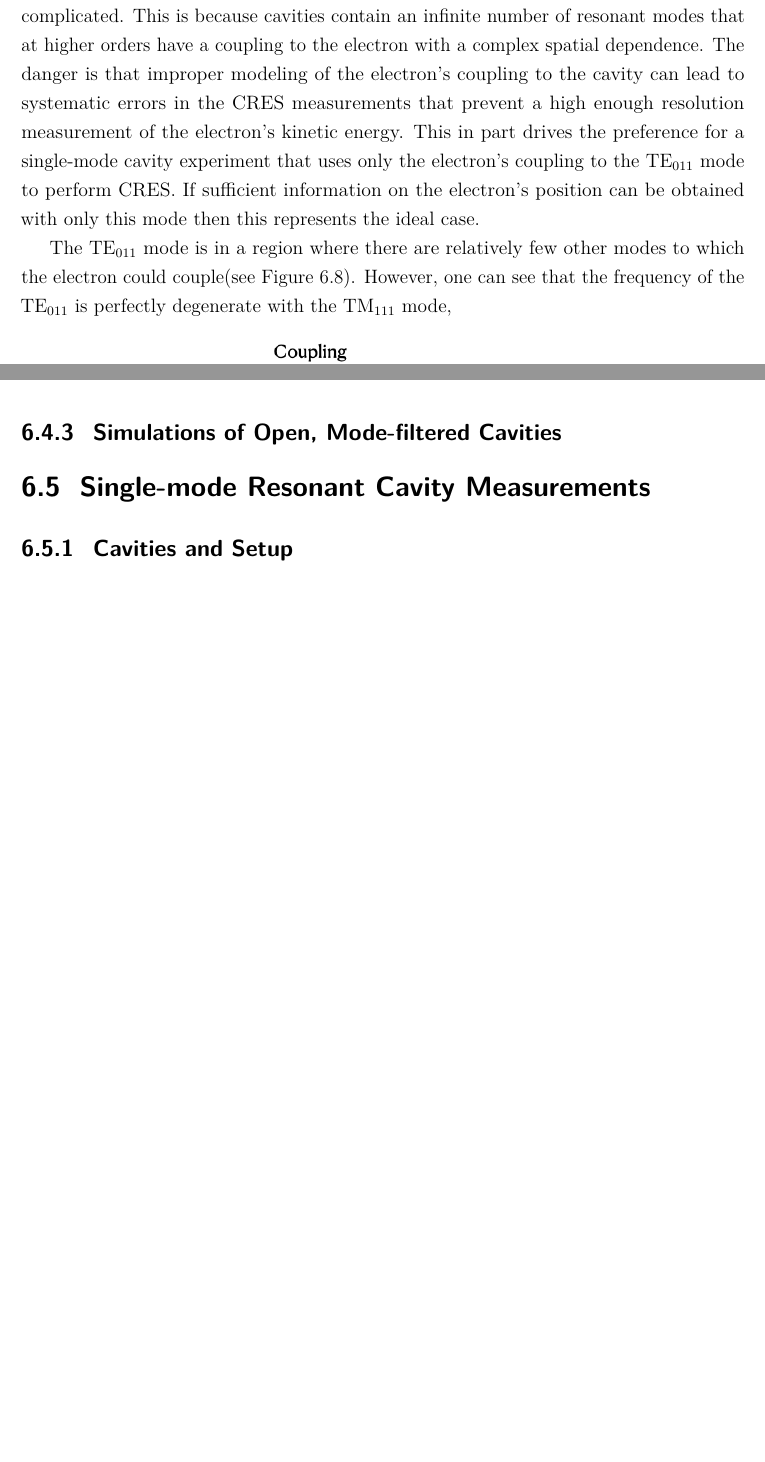
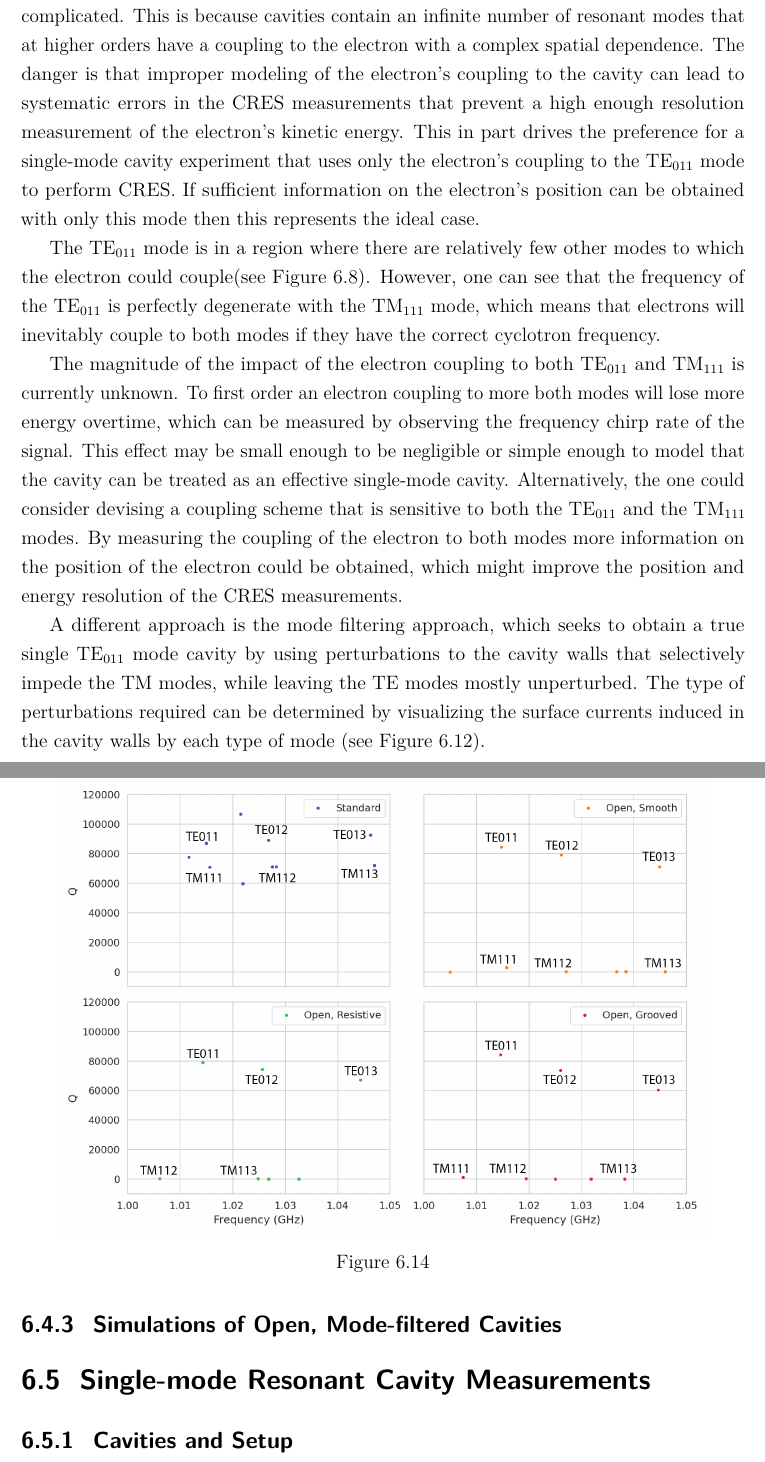
Before and after one commit to zieglerad/madlad, a LaTeX thesis (AndrewZiegler-Dissertation.tex, which reads chapters/Chapter-6.tex): two parts of pages 164 and 165 of 175 before the commit and two parts of pages 164 and 166 of 175 after it, joined at a grey line, cut so that both start at the same text, the shorter picture padded with empty space. Compiled offline with pdfLaTeX.

Commit message:
progress on chap6

```diff
--- a/chapters/Chapter-6.tex
+++ b/chapters/Chapter-6.tex
@@ -381,8 +381,11 @@ Using the constraints from the three field regions one can develop a coaxial ter
 
 The general case of an electron coupling to a resonant cavity can quickly be come quite complicated. This is because cavities contain an infinite number of resonant modes that at higher orders have a coupling to the electron with a complex spatial dependence. The danger is that improper modeling of the electron's coupling to the cavity can lead to systematic errors in the CRES measurements that prevent a high enough resolution measurement of the electron's kinetic energy. This in part drives the preference for a single-mode cavity experiment that uses only the electron's coupling to the $\mathrm{TE}_{011}$ mode to perform CRES. If sufficient information on the electron's position can be obtained with only this mode then this represents the ideal case.
 
-The $\mathrm{TE}_{011}$ mode is in a region where there are relatively few other modes to which the electron could couple(see Figure \ref{fig:chap6-res-mode-freq-cylindrical-cav}). However, one can see that the frequency of the $\mathrm{TE}_{011}$ is perfectly degenerate with the $\mathrm{TM}_{111}$ mode,
+The $\mathrm{TE}_{011}$ mode is in a region where there are relatively few other modes to which the electron could couple(see Figure \ref{fig:chap6-res-mode-freq-cylindrical-cav}). However, one can see that the frequency of the $\mathrm{TE}_{011}$ is perfectly degenerate with the $\mathrm{TM}_{111}$ mode, which means that electrons will inevitably couple to both modes if they have the correct cyclotron frequency.
 
+The magnitude of the impact of the electron coupling to both $\mathrm{TE}_{011}$ and $\mathrm{TM}_{111}$ is currently unknown. To first order an electron coupling to more both modes will lose more energy overtime, which can be measured by observing the frequency chirp rate of the signal. This effect may be small enough to be negligible or simple enough to model that the cavity can be treated as an effective single-mode cavity. Alternatively, the one could consider devising a coupling scheme that is sensitive to both the $\mathrm{TE}_{011}$ and the $\mathrm{TM}_{111}$ modes. By measuring the coupling of the electron to both modes more information on the position of the electron could be obtained, which might improve the position and energy resolution of the CRES measurements.
+
+A different approach is the mode filtering approach, which seeks to obtain a true single $\mathrm{TE}_{011}$ mode cavity by using perturbations to the cavity walls that selectively impede the $\mathrm{TM}$ modes, while leaving the $\mathrm{TE}$ modes mostly unperturbed.
 \begin{figure}[htbp]
     \centering
     \begin{subfigure}{0.7\textwidth}
@@ -400,4 +403,5 @@ The $\mathrm{TE}_{011}$ mode is in a region where there are relatively few other
 \end{figure}
+The type of perturbations required can be determined by visualizing the surface currents induced in the cavity walls by each type of mode (see Figure \ref{fig:chap6-mode-filter-cartoons}).
 
 \subsection{Simulations of Open, Mode-filtered Cavities}
 
```
Also changed, not shown: chapters/Chapter-6.tex (2 more changed lines).
